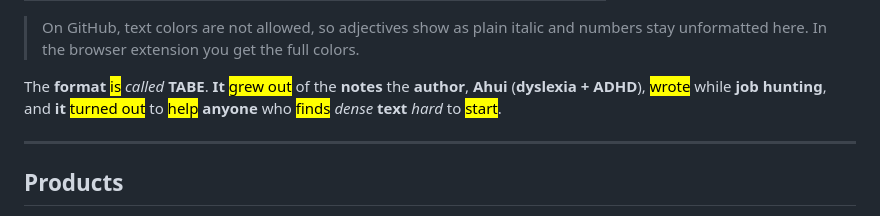
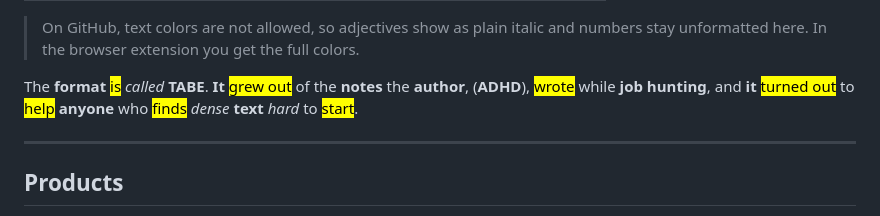
Before and after one commit to oldmercy/CantRead, a Markdown page: README.md, the part around the change. Drawn GitHub-style.

Commit message:
Update author description in README
Updated the author description in the README.

```diff
--- a/README.md
+++ b/README.md
@@ -22,7 +22,7 @@
 
 > On GitHub, text colors are not allowed, so adjectives show as plain italic and numbers stay unformatted here. In the browser extension you get the full colors.
 
-The **format** <mark>is</mark> *called* **TABE**. **It** <mark>grew out</mark> of the **notes** the **author**, **Ahui** (**dyslexia + ADHD**), <mark>wrote</mark> while **job hunting**, and **it** <mark>turned out</mark> to <mark>help</mark> **anyone** who <mark>finds</mark> *dense* **text** *hard* to <mark>start</mark>.
+The **format** <mark>is</mark> *called* **TABE**. **It** <mark>grew out</mark> of the **notes** the **author**,  (**ADHD**), <mark>wrote</mark> while **job hunting**, and **it** <mark>turned out</mark> to <mark>help</mark> **anyone** who <mark>finds</mark> *dense* **text** *hard* to <mark>start</mark>.
 
 ---
 
```
